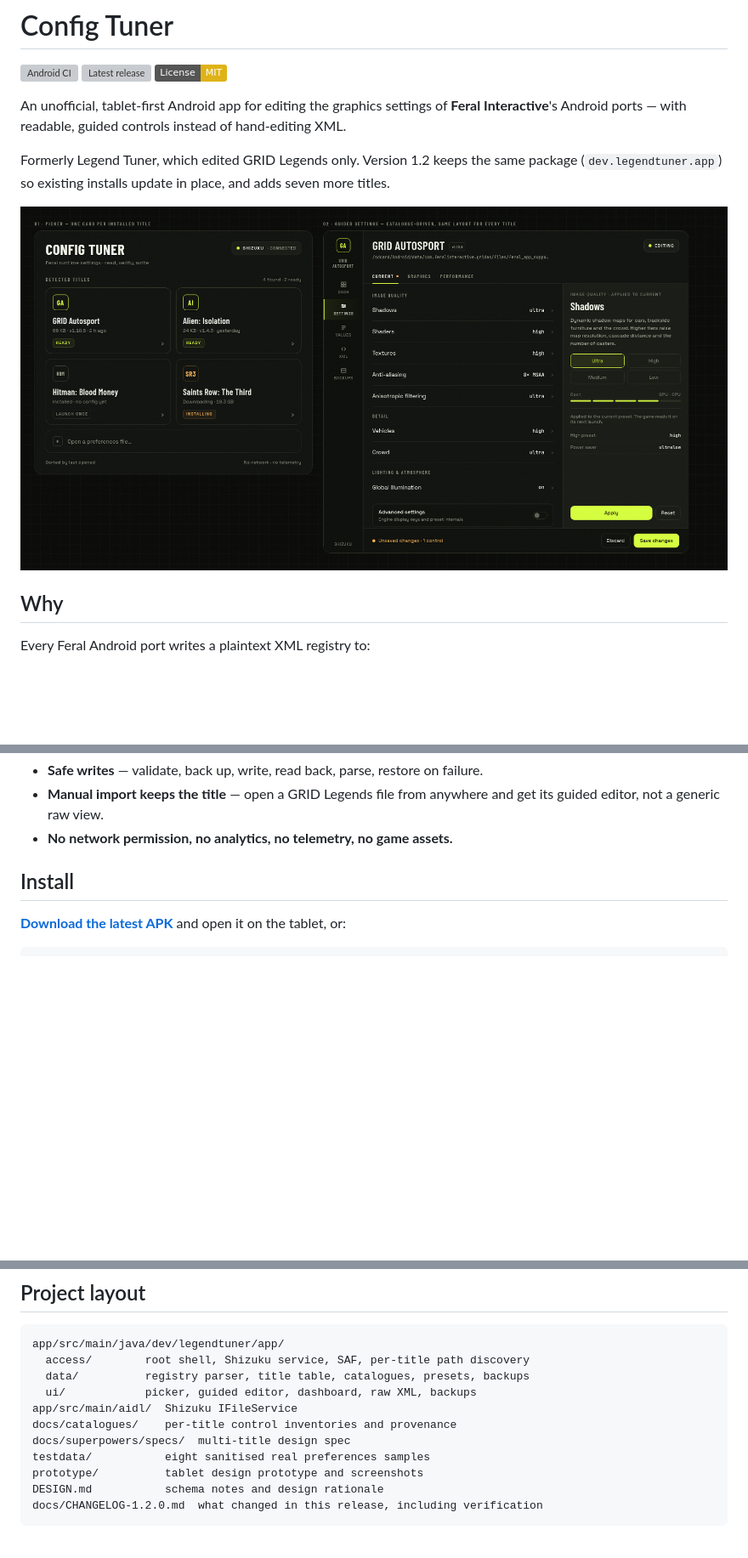
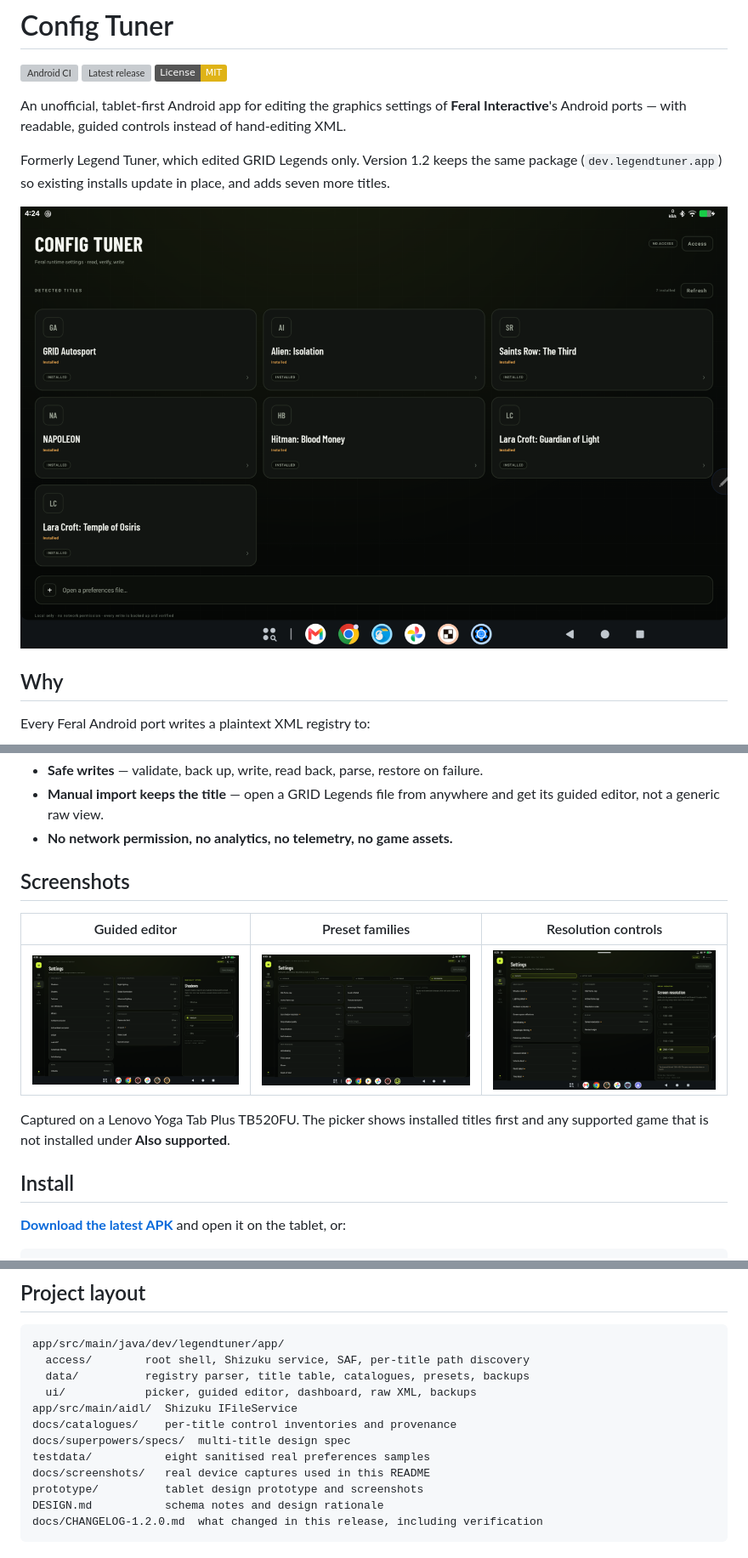
Before and after one commit to andrewr8712/legend-tuner, a Markdown page: README.md, 3 parts joined by grey strips. Shown at 85% size. Rendered like a GitHub page; pictures changed too: docs/screenshots/grid-autosport-settings.png (added), docs/screenshots/hitman-preset-tabs.png (added), docs/screenshots/picker.png (added); badges without logos; blank space fills up the shorter version; grey boxes are pictures that could not be loaded.

Commit message:
docs: real device screenshots in the README

```diff
--- a/README.md
+++ b/README.md
@@ -10,7 +10,7 @@ Android ports — with readable, guided controls instead of hand-editing XML.
 Formerly Legend Tuner, which edited GRID Legends only. Version 1.2 keeps the same package
 (`dev.legendtuner.app`) so existing installs update in place, and adds seven more titles.
 
-![Config Tuner title picker](prototype/multi-title.png)
+![Config Tuner title picker](docs/screenshots/picker.png)
 
 ## Why
 
@@ -63,6 +63,15 @@ and can be opened from a file pulled from a backup or another device.
 - **Manual import keeps the title** — open a GRID Legends file from anywhere and get its guided
   editor, not a generic raw view.
 - **No network permission, no analytics, no telemetry, no game assets.**
+
+## Screenshots
+
+| Guided editor | Preset families | Resolution controls |
+|---|---|---|
+| ![GRID Autosport settings](docs/screenshots/grid-autosport-settings.png) | ![Hitman preset tabs](docs/screenshots/hitman-preset-tabs.png) | ![Saints Row resolution](docs/screenshots/saints-row-resolution.png) |
+
+Captured on a Lenovo Yoga Tab Plus TB520FU. The picker shows installed titles first and any supported
+game that is not installed under **Also supported**.
 
 ## Install
 
@@ -165,6 +174,7 @@ app/src/main/aidl/  Shizuku IFileService
 docs/catalogues/    per-title control inventories and provenance
 docs/superpowers/specs/  multi-title design spec
 testdata/           eight sanitised real preferences samples
+docs/screenshots/   real device captures used in this README
 prototype/          tablet design prototype and screenshots
 DESIGN.md           schema notes and design rationale
 docs/CHANGELOG-1.2.0.md  what changed in this release, including verification
```
